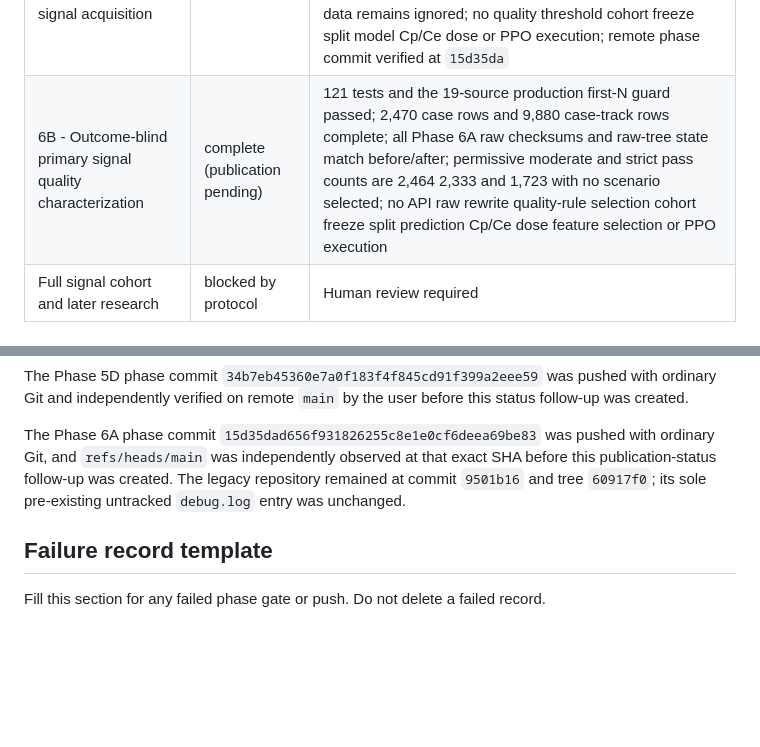
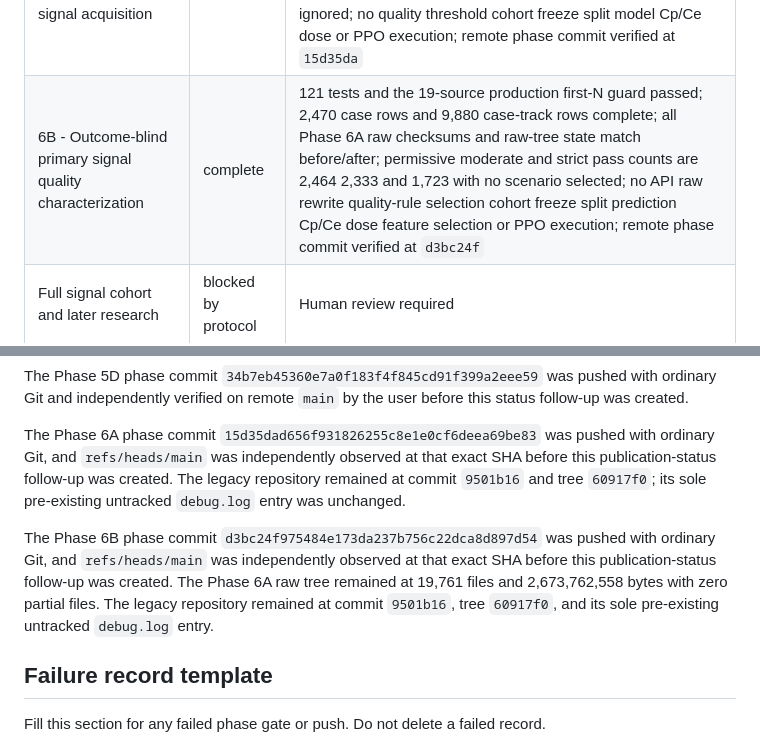
Before and after one commit to khyitty/VitalDB-State-Selection-Reconstructed, a Markdown page: PHASE_STATUS.md, 2 parts joined by grey strips. Rendered like a GitHub page; blank space fills up the shorter version.

Commit message:
Record Phase 6B remote verification

```diff
--- a/PHASE_STATUS.md
+++ b/PHASE_STATUS.md
@@ -15,7 +15,7 @@ no legacy 98-case artifact is used, and no model/feature-selection/PPO run occur
 | 5C — Targeted volatile-signal characterization | complete | 80 tests and the 13-source production first-N guard passed; unfrozen 3,219-case universe and 22,533 case×track rows complete; 9,059 raw files checksum-verified, partial-free, and Git-ignored; no rule selected; remote phase commit verified at `af0764b` |
 | 5D — Volatile exposure rule sensitivity audit | complete | 94 tests and the 15-source production first-N guard passed; 3,219 cases and 9,059 Phase 5C raw checksums verified; 18,119-file raw tree unchanged; one inverted anesthesia window preserved as an explicit warning; no rule or candidate selected; remote phase commit independently verified at `34b7eb4` |
 | 6A - Protocol v1.1 freeze and primary signal acquisition | complete | 106 tests and the 17-source production first-N guard passed; 3,219 pre-quality rows with 2,470 acquisition inclusions; fixed-seed 25-case preflight passed; 9,880/9,880 exact-track requests complete and checksum-verified; raw data remains ignored; no quality threshold cohort freeze split model Cp/Ce dose or PPO execution; remote phase commit verified at `15d35da` |
-| 6B - Outcome-blind primary signal quality characterization | complete (publication pending) | 121 tests and the 19-source production first-N guard passed; 2,470 case rows and 9,880 case-track rows complete; all Phase 6A raw checksums and raw-tree state match before/after; permissive moderate and strict pass counts are 2,464 2,333 and 1,723 with no scenario selected; no API raw rewrite quality-rule selection cohort freeze split prediction Cp/Ce dose feature selection or PPO execution |
+| 6B - Outcome-blind primary signal quality characterization | complete | 121 tests and the 19-source production first-N guard passed; 2,470 case rows and 9,880 case-track rows complete; all Phase 6A raw checksums and raw-tree state match before/after; permissive moderate and strict pass counts are 2,464 2,333 and 1,723 with no scenario selected; no API raw rewrite quality-rule selection cohort freeze split prediction Cp/Ce dose feature selection or PPO execution; remote phase commit verified at `d3bc24f` |
 | Full signal cohort and later research | blocked by protocol | Human review required |
 
 ## Publication constraint
@@ -64,6 +64,14 @@ publication-status follow-up was created. The legacy repository remained at
 commit `9501b16` and tree `60917f0`; its sole pre-existing untracked `debug.log`
 entry was unchanged.
 
+The Phase 6B phase commit
+`d3bc24f975484e173da237b756c22dca8d897d54` was pushed with ordinary Git, and
+`refs/heads/main` was independently observed at that exact SHA before this
+publication-status follow-up was created. The Phase 6A raw tree remained at
+19,761 files and 2,673,762,558 bytes with zero partial files. The legacy
+repository remained at commit `9501b16`, tree `60917f0`, and its sole
+pre-existing untracked `debug.log` entry.
+
 ## Failure record template
 
 Fill this section for any failed phase gate or push. Do not delete a failed record.
```
